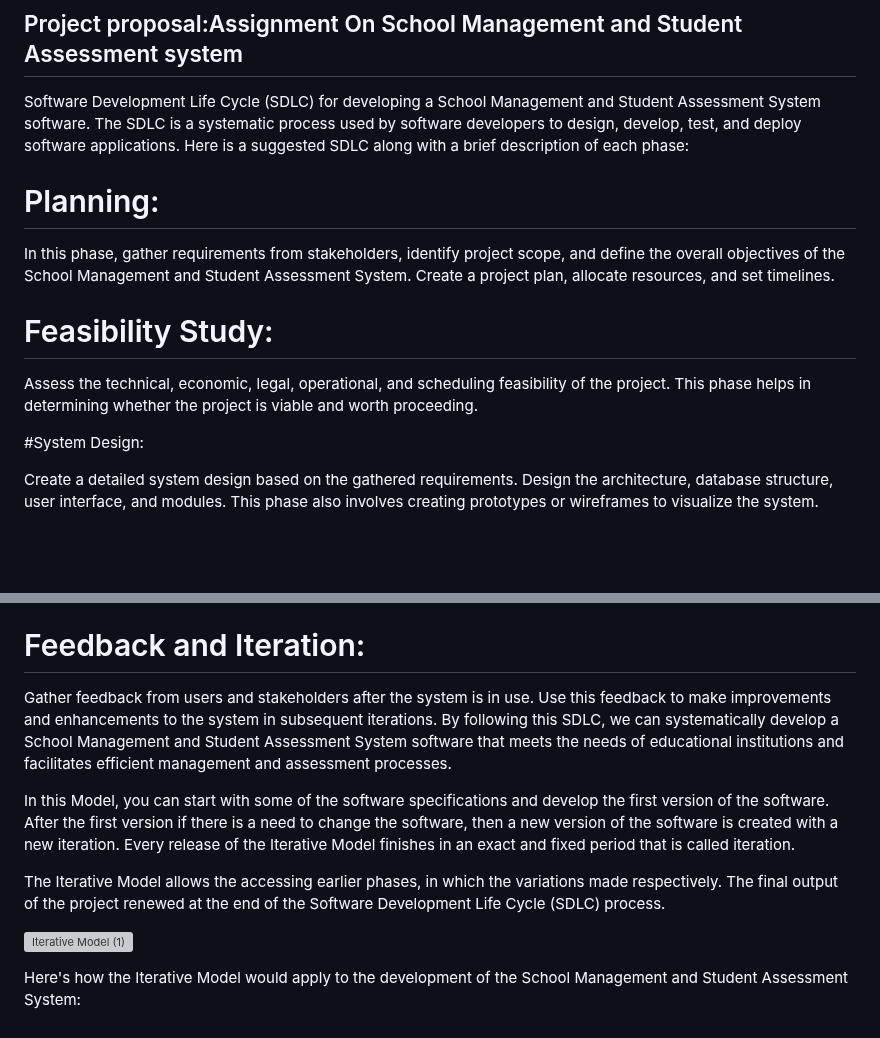
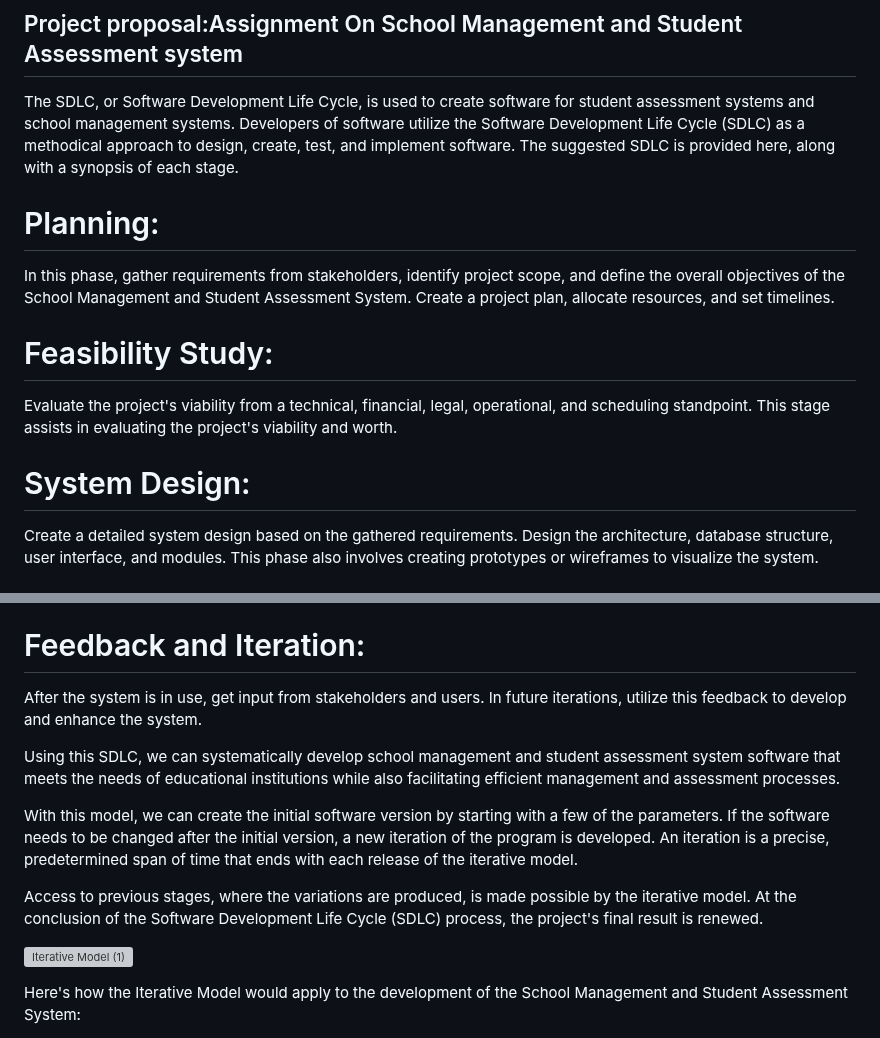
Before and after one commit to saahadat/Software-Engineering-3I, a Markdown page: README.md, 2 parts joined by grey strips. Rendered like a GitHub page; blank space fills up the shorter version; grey boxes are pictures that could not be loaded.

```diff
--- a/README.md
+++ b/README.md
@@ -4,7 +4,7 @@
 ## Course Code: CSE305
 ## Project proposal:Assignment On School Management and Student Assessment system
 
-Software Development Life Cycle (SDLC) for developing a School Management and Student Assessment System software. The SDLC is a systematic process used by software developers to design, develop, test, and deploy software applications. Here is a suggested SDLC along with a brief description of each phase:
+The SDLC, or Software Development Life Cycle, is used to create software for student assessment systems and school management systems. Developers of software utilize the Software Development Life Cycle (SDLC) as a methodical approach to design, create, test, and implement software. The suggested SDLC is provided here, along with a synopsis of each stage.
 
 # Planning:
 
@@ -12,9 +12,9 @@ In this phase, gather requirements from stakeholders, identify project scope, an
 
 # Feasibility Study:
 
-Assess the technical, economic, legal, operational, and scheduling feasibility of the project. This phase helps in determining whether the project is viable and worth proceeding.
+Evaluate the project's viability from a technical, financial, legal, operational, and scheduling standpoint. This stage assists in evaluating the project's viability and worth.
 
-#System Design:
+# System Design:
 
 Create a detailed system design based on the gathered requirements. Design the architecture, database structure, user interface, and modules. This phase also involves creating prototypes or wireframes to visualize the system.
 
@@ -44,12 +44,13 @@ Conduct training sessions for end-users to familiarize them with the School Mana
 
 # Feedback and Iteration:
 
-Gather feedback from users and stakeholders after the system is in use. Use this feedback to make improvements and enhancements to the system in subsequent iterations.
-By following this SDLC, we can systematically develop a School Management and Student Assessment System software that meets the needs of educational institutions and facilitates efficient management and assessment processes.
+After the system is in use, get input from stakeholders and users. In future iterations, utilize this feedback to develop and enhance the system.
 
-In this Model, you can start with some of the software specifications and develop the first version of the software. After the first version if there is a need to change the software, then a new version of the software is created with a new iteration. Every release of the Iterative Model finishes in an exact and fixed period that is called iteration.
+Using this SDLC, we can systematically develop school management and student assessment system software that meets the needs of educational institutions while also facilitating efficient management and assessment processes.
 
-The Iterative Model allows the accessing earlier phases, in which the variations made respectively. The final output of the project renewed at the end of the Software Development Life Cycle (SDLC) process.
+With this model, we can create the initial software version by starting with a few of the parameters. If the software needs to be changed after the initial version, a new iteration of the program is developed. An iteration is a precise, predetermined span of time that ends with each release of the iterative model.
+
+Access to previous stages, where the variations are produced, is made possible by the iterative model. At the conclusion of the Software Development Life Cycle (SDLC) process, the project's final result is renewed.
 
 
 ![Iterative Model (1)](https://github.com/saahadat/Software-Engineering-3I/assets/72408859/f59c3285-1b35-4a7c-8e67-3391351dd2df)
```
